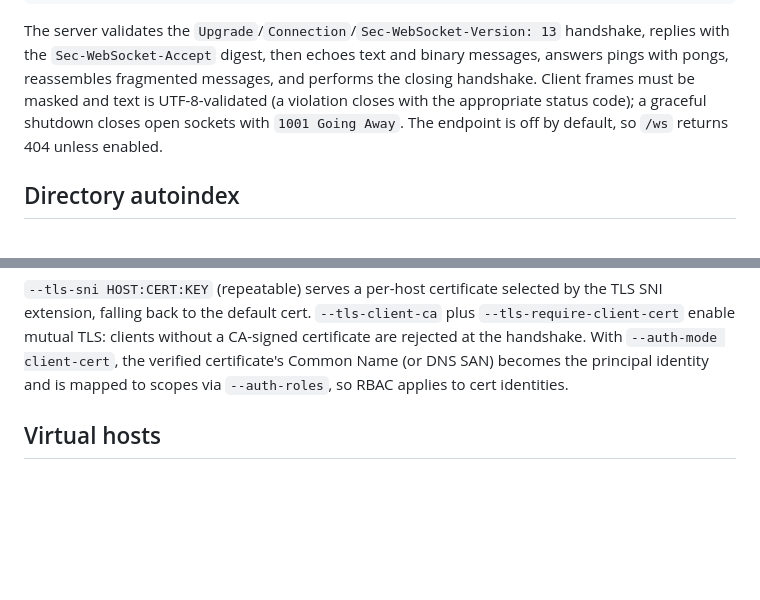
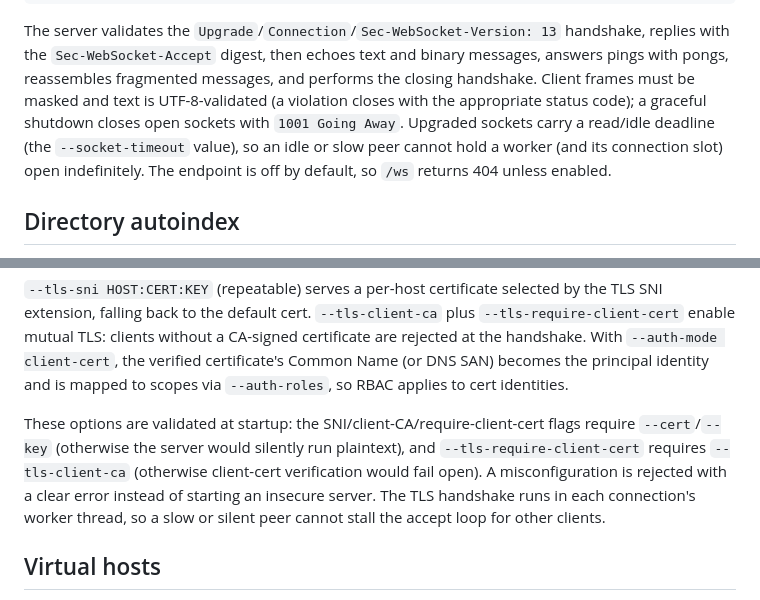
Before and after one commit to seregatipich/http-server-python, a Markdown page: README.md, 2 parts joined by grey strips. Drawn GitHub-style; blank space fills up the shorter version.

Commit message:
docs: document WebSocket idle timeout, mTLS startup validation, force-exit
Reflects the P0 hardening: upgraded WebSocket sockets now carry a read/idle
deadline, mTLS/TLS-dependent flags are validated at startup (no silent
plaintext or fail-open), the TLS handshake runs per-worker, and graceful
shutdown force-exits at the grace deadline.

```diff
--- a/README.md
+++ b/README.md
@@ -272,8 +272,10 @@ handshake, replies with the `Sec-WebSocket-Accept` digest, then echoes text and
 binary messages, answers pings with pongs, reassembles fragmented messages, and
 performs the closing handshake. Client frames must be masked and text is
 UTF-8-validated (a violation closes with the appropriate status code); a
-graceful shutdown closes open sockets with `1001 Going Away`. The endpoint is
-off by default, so `/ws` returns 404 unless enabled.
+graceful shutdown closes open sockets with `1001 Going Away`. Upgraded sockets
+carry a read/idle deadline (the `--socket-timeout` value), so an idle or slow
+peer cannot hold a worker (and its connection slot) open indefinitely. The
+endpoint is off by default, so `/ws` returns 404 unless enabled.
 
 ## Directory autoindex
 
@@ -301,6 +303,14 @@ the TLS SNI extension, falling back to the default cert. `--tls-client-ca` plus
 certificate are rejected at the handshake. With `--auth-mode client-cert`, the
 verified certificate's Common Name (or DNS SAN) becomes the principal identity
 and is mapped to scopes via `--auth-roles`, so RBAC applies to cert identities.
+
+These options are validated at startup: the SNI/client-CA/require-client-cert
+flags require `--cert`/`--key` (otherwise the server would silently run
+plaintext), and `--tls-require-client-cert` requires `--tls-client-ca`
+(otherwise client-cert verification would fail open). A misconfiguration is
+rejected with a clear error instead of starting an insecure server. The TLS
+handshake runs in each connection's worker thread, so a slow or silent peer
+cannot stall the accept loop for other clients.
 
 ## Virtual hosts
 
```
Also changed, not shown: docs/USAGE_GUIDE.md (+3 -1 lines).
